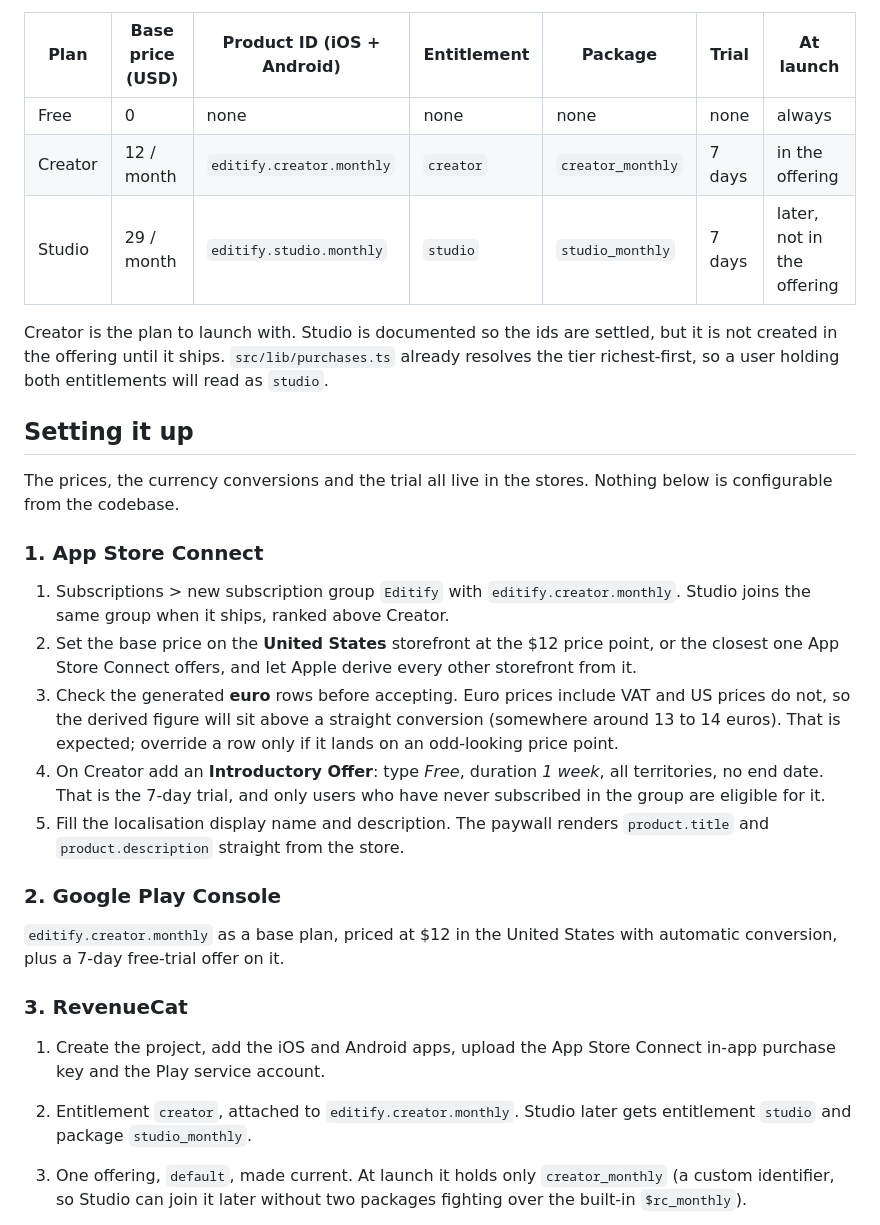
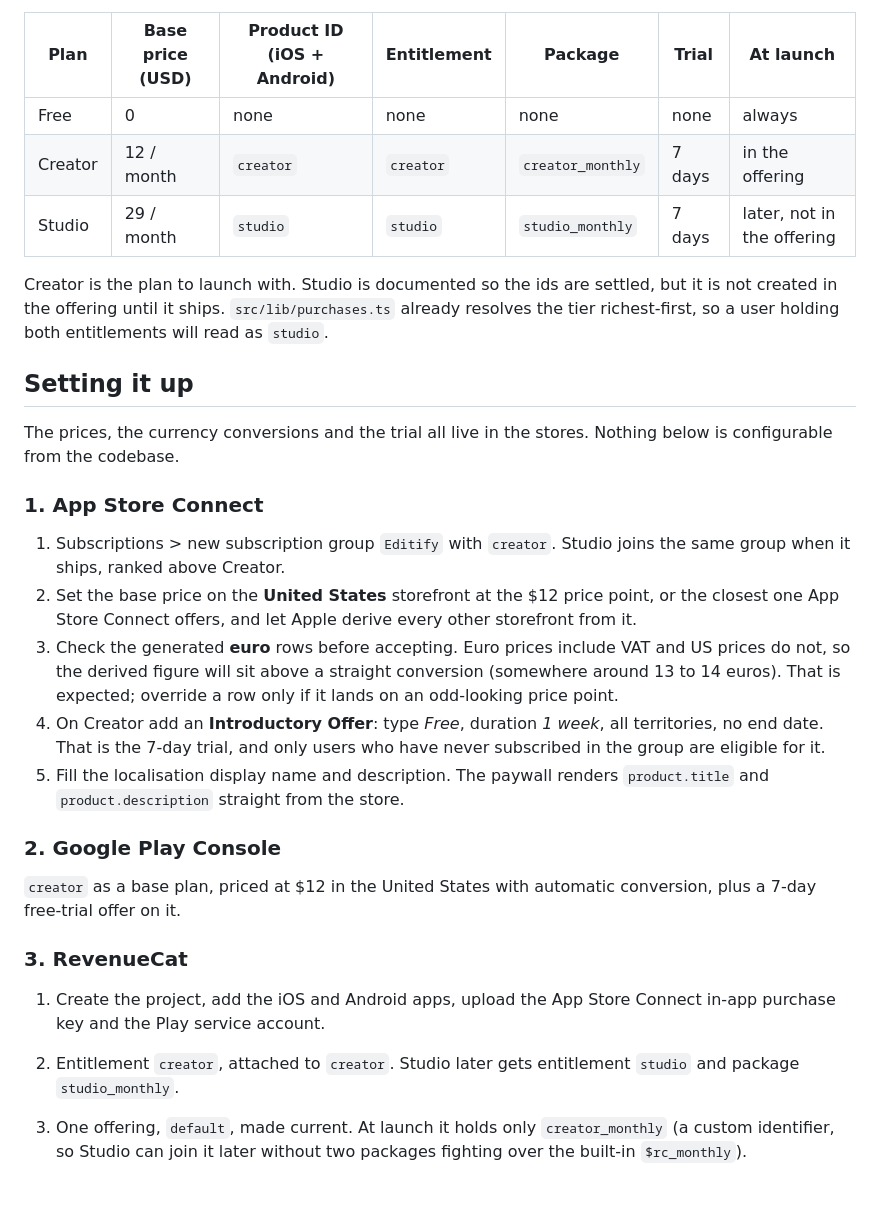
Before and after one commit to DavidMendelovits/editify, a Markdown page: docs/subscriptions.md, the part around the change. Drawn GitHub-style; blank space fills up the shorter version.

Commit message:
Use the product id App Store Connect actually has: creator
The Creator subscription was created as `creator`, not the
`editify.creator.monthly` the docs described, which is what left the
RevenueCat offering with no App Store product. Studio's future id
follows the same shape (`studio`). Product ids can never be reused.

Co-Authored-By: Claude Opus 5.5 <noreply@anthropic.com>
Claude-Session: https://claude.ai/code/session_01BF3ZtzyRz65xTvoWkjjoPs

```diff
--- a/docs/subscriptions.md
+++ b/docs/subscriptions.md
@@ -7,8 +7,8 @@ storefront, so the US prices below convert to every other currency.
 | Plan    | Base price (USD) | Product ID (iOS + Android) | Entitlement | Package           | Trial  | At launch                  |
 | ------- | ---------------- | -------------------------- | ----------- | ----------------- | ------ | -------------------------- |
 | Free    | 0                | none                       | none        | none              | none   | always                     |
-| Creator | 12 / month       | `editify.creator.monthly`  | `creator`   | `creator_monthly` | 7 days | in the offering            |
-| Studio  | 29 / month       | `editify.studio.monthly`   | `studio`    | `studio_monthly`  | 7 days | later, not in the offering |
+| Creator | 12 / month       | `creator`  | `creator`   | `creator_monthly` | 7 days | in the offering            |
+| Studio  | 29 / month       | `studio`   | `studio`    | `studio_monthly`  | 7 days | later, not in the offering |
 
 Creator is the plan to launch with. Studio is documented so the ids are settled,
 but it is not created in the offering until it ships. `src/lib/purchases.ts`
@@ -22,7 +22,7 @@ Nothing below is configurable from the codebase.
 
 ### 1. App Store Connect
 
-1. Subscriptions > new subscription group `Editify` with `editify.creator.monthly`.
+1. Subscriptions > new subscription group `Editify` with `creator`.
    Studio joins the same group when it ships, ranked above Creator.
 2. Set the base price on the **United States** storefront at the $12 price
    point, or the closest one App Store Connect offers, and let Apple derive
@@ -39,14 +39,14 @@ Nothing below is configurable from the codebase.
 
 ### 2. Google Play Console
 
-`editify.creator.monthly` as a base plan, priced at $12 in the United States
+`creator` as a base plan, priced at $12 in the United States
 with automatic conversion, plus a 7-day free-trial offer on it.
 
 ### 3. RevenueCat
 
 1. Create the project, add the iOS and Android apps, upload the App Store
    Connect in-app purchase key and the Play service account.
-2. Entitlement `creator`, attached to `editify.creator.monthly`. Studio later
+2. Entitlement `creator`, attached to `creator`. Studio later
    gets entitlement `studio` and package `studio_monthly`.
 3. One offering, `default`, made current. At launch it holds only
    `creator_monthly` (a custom identifier, so Studio can join it later without
```
Also changed, not shown: docs/app-store-submission.md (+3 -3 lines).
